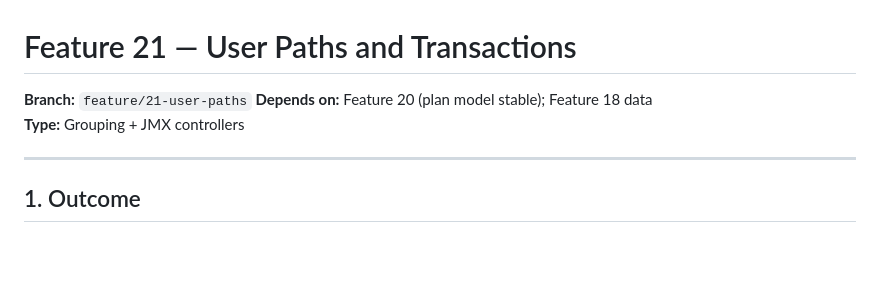
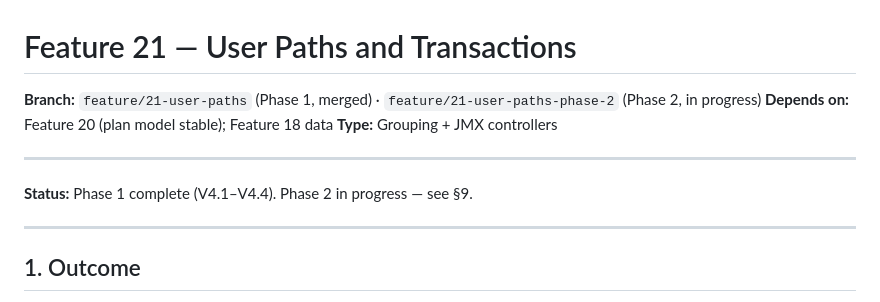
Before and after one commit to testudoq-org/jMeterRec, a Markdown page: specs/21-user-paths.md, the part around one of its changes. Rendered like a GitHub page; blank space fills up the shorter version.

```diff
--- a/specs/21-user-paths.md
+++ b/specs/21-user-paths.md
@@ -1,8 +1,12 @@
 # Feature 21 — User Paths and Transactions
 
-**Branch:** `feature/21-user-paths`
+**Branch:** `feature/21-user-paths` (Phase 1, merged) · `feature/21-user-paths-phase-2` (Phase 2, in progress)
 **Depends on:** Feature 20 (plan model stable); Feature 18 data
 **Type:** Grouping + JMX controllers
+
+---
+
+**Status:** Phase 1 complete (V4.1–V4.4). Phase 2 in progress — see §9.
 
 ---
 
```
Also changed, not shown: other parts of specs/21-user-paths.md (+69 -1 lines), specs/xxx-progress-master.md (+4 -1 lines).
